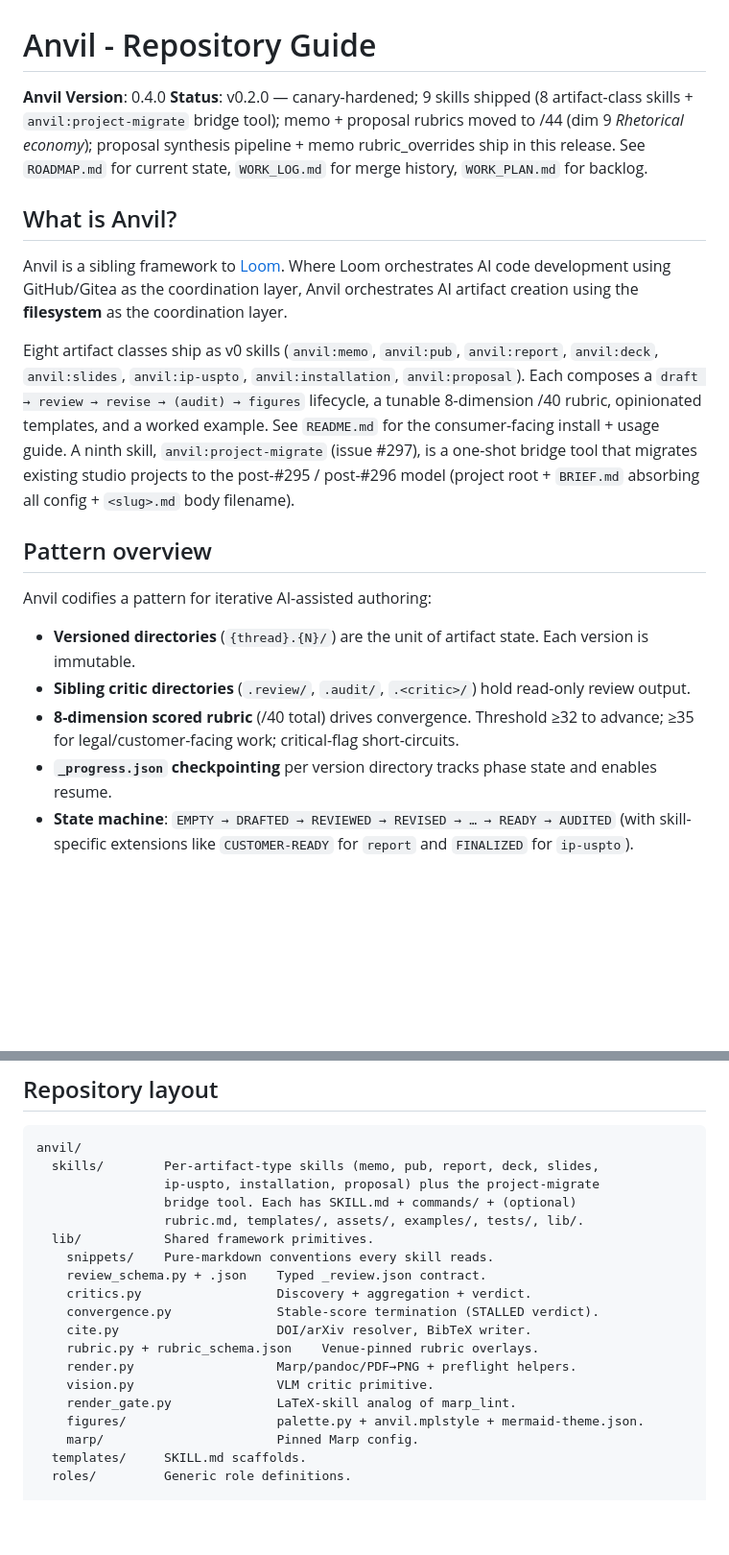
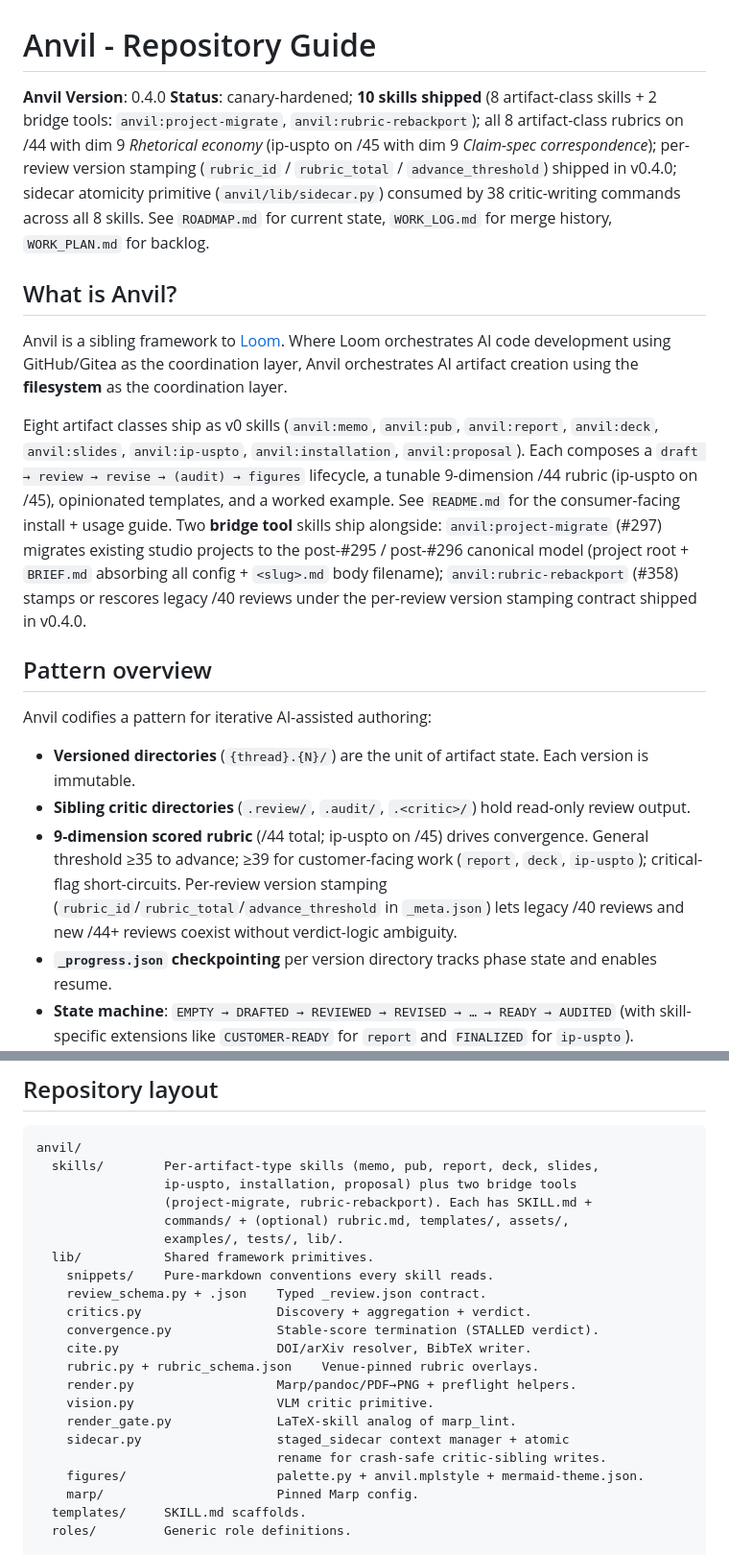
Before and after one commit to rjwalters/anvil, a Markdown page: CLAUDE.md, 2 parts joined by grey strips. Shown at 96% size. Rendered like a GitHub page; blank space fills up the shorter version.

Commit message:
docs(claude): refresh stale references post-v0.4.0
Status line was a frozen v0.2.0 snapshot. Updated to reflect:
- 10 skills shipped (added anvil:rubric-rebackport via #358)
- All 8 artifact-class rubrics on /44, ip-uspto on /45 (#346, #357)
- Per-review version stamping contract (#346)
- Sidecar atomicity primitive consumed by 38 commands (#350, #359)

Other updates: intro paragraph, pattern-overview rubric bullet, repo
layout (both bridge tools + new lib/sidecar.py entry).

Co-Authored-By: Claude Opus 4.7 (1M context) <noreply@anthropic.com>

````diff
--- a/CLAUDE.md
+++ b/CLAUDE.md
@@ -1,13 +1,13 @@
 # Anvil - Repository Guide
 
 **Anvil Version**: 0.4.0
-**Status**: v0.2.0 — canary-hardened; 9 skills shipped (8 artifact-class skills + `anvil:project-migrate` bridge tool); memo + proposal rubrics moved to /44 (dim 9 *Rhetorical economy*); proposal synthesis pipeline + memo rubric_overrides ship in this release. See `ROADMAP.md` for current state, `WORK_LOG.md` for merge history, `WORK_PLAN.md` for backlog.
+**Status**: canary-hardened; **10 skills shipped** (8 artifact-class skills + 2 bridge tools: `anvil:project-migrate`, `anvil:rubric-rebackport`); all 8 artifact-class rubrics on /44 with dim 9 *Rhetorical economy* (ip-uspto on /45 with dim 9 *Claim-spec correspondence*); per-review version stamping (`rubric_id` / `rubric_total` / `advance_threshold`) shipped in v0.4.0; sidecar atomicity primitive (`anvil/lib/sidecar.py`) consumed by 38 critic-writing commands across all 8 skills. See `ROADMAP.md` for current state, `WORK_LOG.md` for merge history, `WORK_PLAN.md` for backlog.
 
 ## What is Anvil?
 
 Anvil is a sibling framework to [Loom](https://github.com/rjwalters/loom). Where Loom orchestrates AI code development using GitHub/Gitea as the coordination layer, Anvil orchestrates AI artifact creation using the **filesystem** as the coordination layer.
 
-Eight artifact classes ship as v0 skills (`anvil:memo`, `anvil:pub`, `anvil:report`, `anvil:deck`, `anvil:slides`, `anvil:ip-uspto`, `anvil:installation`, `anvil:proposal`). Each composes a `draft → review → revise → (audit) → figures` lifecycle, a tunable 8-dimension /40 rubric, opinionated templates, and a worked example. See `README.md` for the consumer-facing install + usage guide. A ninth skill, `anvil:project-migrate` (issue #297), is a one-shot bridge tool that migrates existing studio projects to the post-#295 / post-#296 model (project root + `BRIEF.md` absorbing all config + `<slug>.md` body filename).
+Eight artifact classes ship as v0 skills (`anvil:memo`, `anvil:pub`, `anvil:report`, `anvil:deck`, `anvil:slides`, `anvil:ip-uspto`, `anvil:installation`, `anvil:proposal`). Each composes a `draft → review → revise → (audit) → figures` lifecycle, a tunable 9-dimension /44 rubric (ip-uspto on /45), opinionated templates, and a worked example. See `README.md` for the consumer-facing install + usage guide. Two **bridge tool** skills ship alongside: `anvil:project-migrate` (#297) migrates existing studio projects to the post-#295 / post-#296 canonical model (project root + `BRIEF.md` absorbing all config + `<slug>.md` body filename); `anvil:rubric-rebackport` (#358) stamps or rescores legacy /40 reviews under the per-review version stamping contract shipped in v0.4.0.
 
 ## Pattern overview
 
@@ -15,7 +15,7 @@ Anvil codifies a pattern for iterative AI-assisted authoring:
 
 - **Versioned directories** (`{thread}.{N}/`) are the unit of artifact state. Each version is immutable.
 - **Sibling critic directories** (`.review/`, `.audit/`, `.<critic>/`) hold read-only review output.
-- **8-dimension scored rubric** (/40 total) drives convergence. Threshold ≥32 to advance; ≥35 for legal/customer-facing work; critical-flag short-circuits.
+- **9-dimension scored rubric** (/44 total; ip-uspto on /45) drives convergence. General threshold ≥35 to advance; ≥39 for customer-facing work (`report`, `deck`, `ip-uspto`); critical-flag short-circuits. Per-review version stamping (`rubric_id`/`rubric_total`/`advance_threshold` in `_meta.json`) lets legacy /40 reviews and new /44+ reviews coexist without verdict-logic ambiguity.
 - **`_progress.json` checkpointing** per version directory tracks phase state and enables resume.
 - **State machine**: `EMPTY → DRAFTED → REVIEWED → REVISED → … → READY → AUDITED` (with skill-specific extensions like `CUSTOMER-READY` for `report` and `FINALIZED` for `ip-uspto`).
 - **Command set per skill**: `draft → review → revise → audit → figures`, plus per-skill specialists.
@@ -30,9 +30,10 @@ This is a general pattern for rigorous review/revise loops, designed for AI-agen
 ```
 anvil/
   skills/        Per-artifact-type skills (memo, pub, report, deck, slides,
-                 ip-uspto, installation, proposal) plus the project-migrate
-                 bridge tool. Each has SKILL.md + commands/ + (optional)
-                 rubric.md, templates/, assets/, examples/, tests/, lib/.
+                 ip-uspto, installation, proposal) plus two bridge tools
+                 (project-migrate, rubric-rebackport). Each has SKILL.md +
+                 commands/ + (optional) rubric.md, templates/, assets/,
+                 examples/, tests/, lib/.
   lib/           Shared framework primitives.
     snippets/    Pure-markdown conventions every skill reads.
     review_schema.py + .json    Typed _review.json contract.
@@ -43,6 +44,8 @@ anvil/
     render.py                   Marp/pandoc/PDF→PNG + preflight helpers.
     vision.py                   VLM critic primitive.
     render_gate.py              LaTeX-skill analog of marp_lint.
+    sidecar.py                  staged_sidecar context manager + atomic
+                                rename for crash-safe critic-sibling writes.
     figures/                    palette.py + anvil.mplstyle + mermaid-theme.json.
     marp/                       Pinned Marp config.
   templates/     SKILL.md scaffolds.
````
